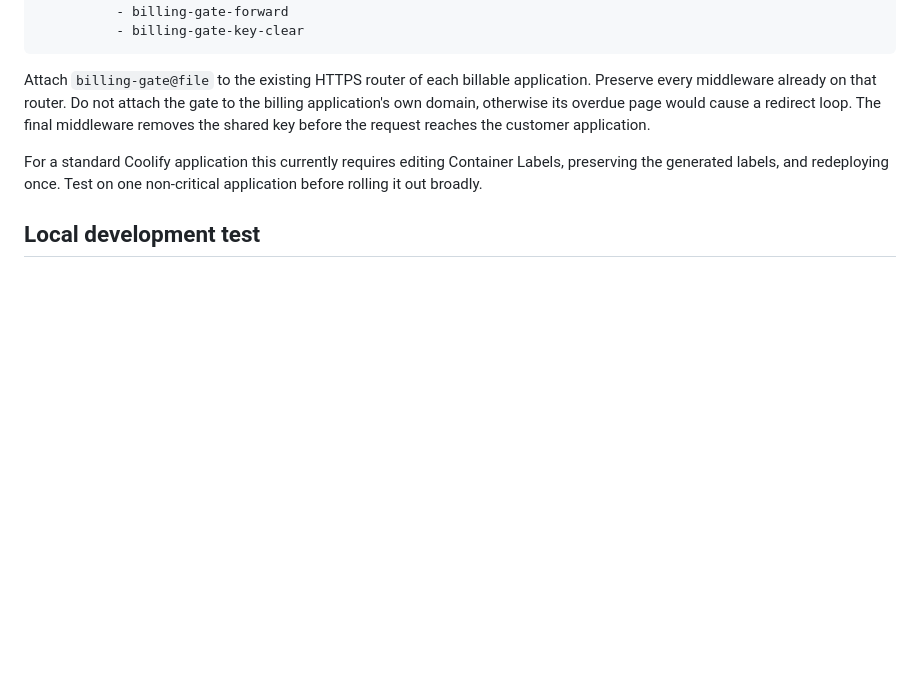
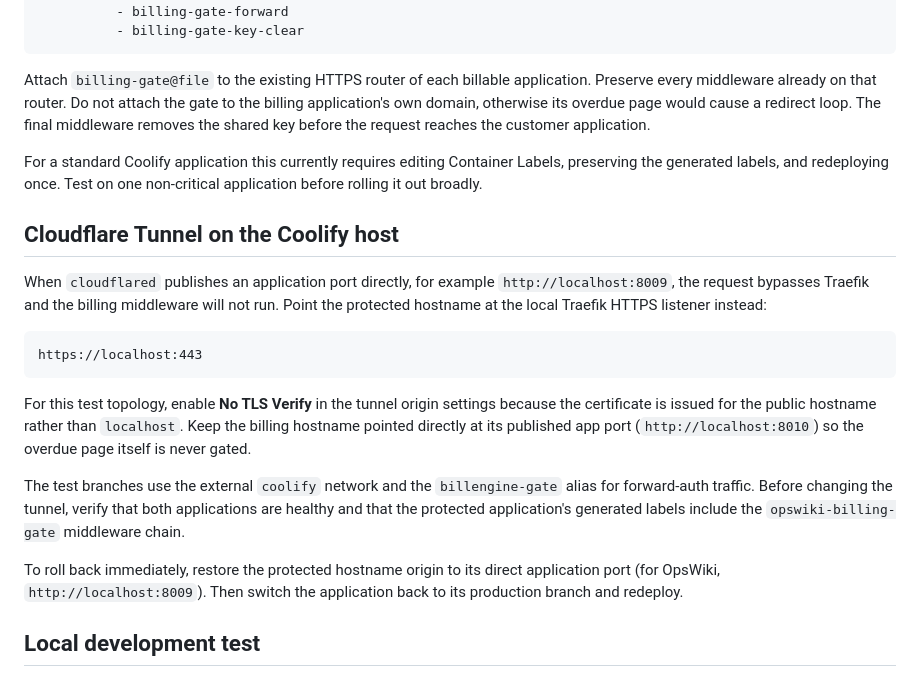
Before and after one commit to mbx92/billEngine, a Markdown page: docs/BILLING-GATE.md, the part around the change. GitHub-like rendering; blank space fills up the shorter version.

Commit message:
docs: describe Cloudflare tunnel gate routing

````diff
--- a/docs/BILLING-GATE.md
+++ b/docs/BILLING-GATE.md
@@ -62,6 +62,31 @@ For a standard Coolify application this currently requires editing Container
 Labels, preserving the generated labels, and redeploying once. Test on one
 non-critical application before rolling it out broadly.
 
+## Cloudflare Tunnel on the Coolify host
+
+When `cloudflared` publishes an application port directly, for example
+`http://localhost:8009`, the request bypasses Traefik and the billing middleware
+will not run. Point the protected hostname at the local Traefik HTTPS listener
+instead:
+
+```text
+https://localhost:443
+```
+
+For this test topology, enable **No TLS Verify** in the tunnel origin settings
+because the certificate is issued for the public hostname rather than
+`localhost`. Keep the billing hostname pointed directly at its published app
+port (`http://localhost:8010`) so the overdue page itself is never gated.
+
+The test branches use the external `coolify` network and the
+`billengine-gate` alias for forward-auth traffic. Before changing the tunnel,
+verify that both applications are healthy and that the protected application's
+generated labels include the `opswiki-billing-gate` middleware chain.
+
+To roll back immediately, restore the protected hostname origin to its direct
+application port (for OpsWiki, `http://localhost:8009`). Then switch the
+application back to its production branch and redeploy.
+
 ## Local development test
 
 1. Start PostgreSQL, migrate, seed, and run Nuxt as described in the README.
````
